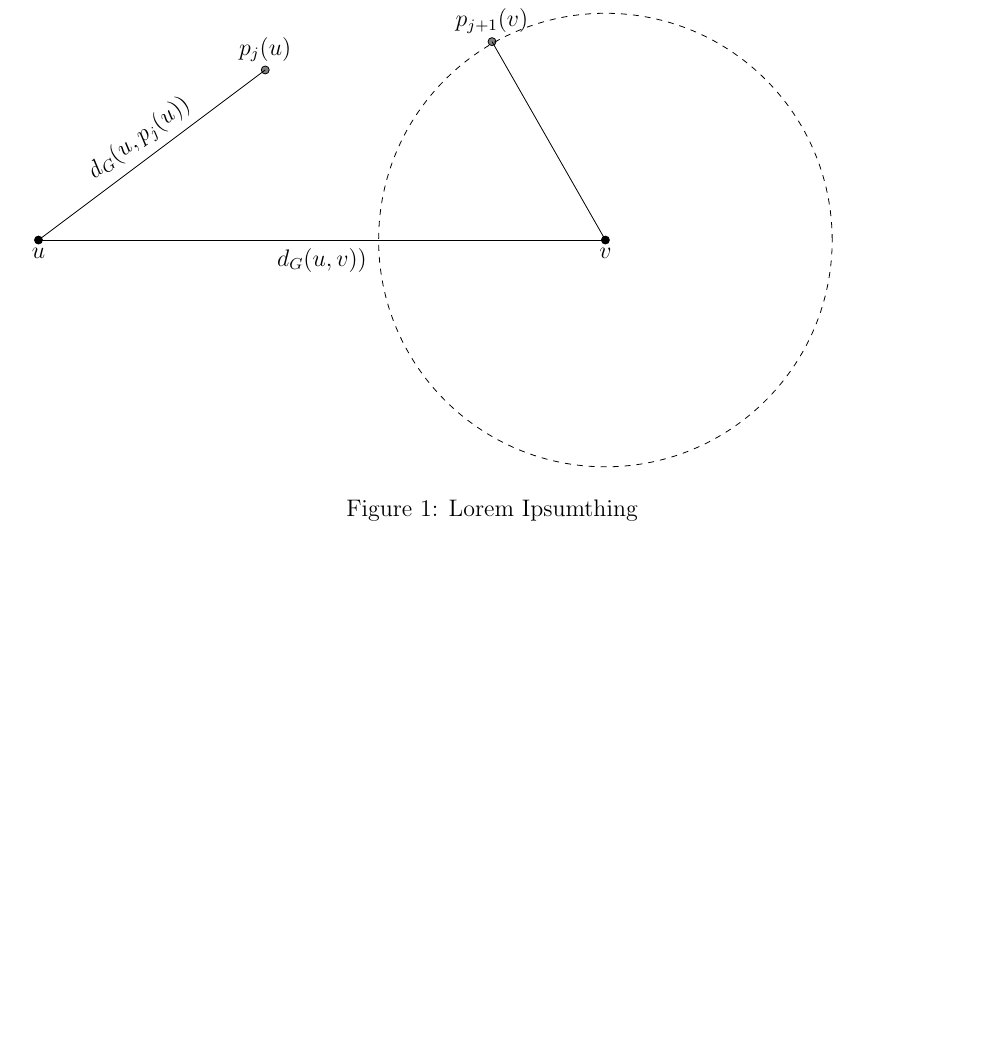
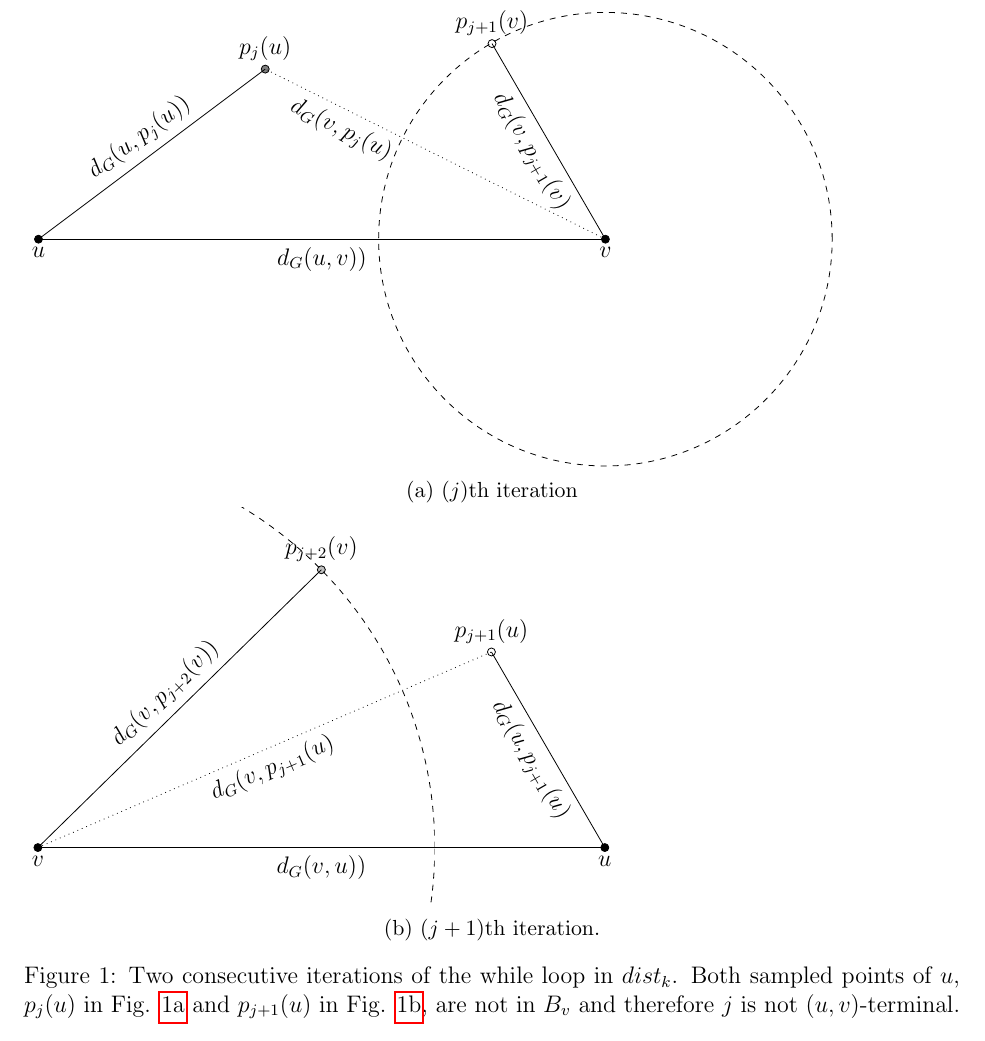
Before and after one commit to vikt0r0/tia-2017, a LaTeX paper (project/paper.tex): part of page 2 of 4 before the commit and part of page 3 of 4 after it, cut so that both start at the same text, the shorter picture padded with empty space. Compiled offline with pdfLaTeX.

Commit message:
Added second figure to figure to show delta increase

```diff
--- a/project/paper.tex
+++ b/project/paper.tex
@@ -14,6 +14,7 @@
 \usepackage{tikz}
 \usepackage[linesnumbered,ruled,vlined,algosection]{algorithm2e}
 \usepackage{parskip} 			   % no paragraph indentation
+\usepackage{subcaption}
 
 \usetikzlibrary{arrows,automata}
 
@@ -70,21 +71,47 @@
 % Assumptions about the reader
 
 \begin{figure}
+\begin{subfigure}[b]{\textwidth}
 \begin{tikzpicture}
 \filldraw (0,0) circle (2pt) node[align=left,   below] {$u$};
 \filldraw (10,0) circle (2pt) node[align=right,  below] {$v$};
 \filldraw[fill=gray] (4,3) circle (2pt) node[align=left, above] {$p_j(u)$};
-\filldraw[fill=gray] (8,3.5) circle (2pt) node[align=left, above] {$p_{j+1}(v)$};
+\filldraw[fill=white] (8,3.45) circle (2pt) node[align=left, above] {$p_{j+1}(v)$};
 \coordinate (u) at (0,0) ;
 \coordinate (v) at (10,0);
 \coordinate (pu) at (4,3);
-\coordinate (pv) at (8, 3.5);
+\coordinate (pv) at (8, 3.45);
 \draw[dashed] (v) circle [radius=4];
 \draw (u) -- (pu) node[pos=0.5, above, sloped] {$d_G(u,p_j(u))$};
 \draw (u) -- (v) node[pos=0.5, below, sloped] {$d_G(u,v))$};
-\draw (v) -- (pv);
+\draw (v) -- (pv) node[pos=0.5, below, sloped] {$d_G(v, p_{j+1}(v)$};
+\draw[dotted] (v) -- (pu) node[pos=0.75, below, sloped] {$d_G(v, p_{j}(u)$};
 \end{tikzpicture}
-\caption{Lorem Ipsumthing}
+\caption{$(j)$th iteration\label{j1}}
+\end{subfigure}
+\begin{subfigure}[b]{\textwidth}
+\begin{tikzpicture}
+\filldraw (0,0) circle (2pt) node[align=left,   below] {$v$};
+\filldraw (10,0) circle (2pt) node[align=right,  below] {$u$};
+\filldraw[fill={rgb:black,1;white,3}] (5,4.9) circle (2pt) node[align=left, above] {$p_{j+2}(v)$};
+\filldraw[fill=white] (8,3.45) circle (2pt) node[align=left, above] {$p_{j+1}(u)$};
+\coordinate (v) at (0,0) ;
+\coordinate (u) at (10,0);
+\coordinate (pv) at (5,4.9);
+\coordinate (pu) at (8, 3.45);
+\begin{scope}
+    \clip (0,6) rectangle (7,-1);
+    \draw[dashed] (v) circle [radius=7];
+\end{scope}
+
+\draw (v) -- (pv) node[pos=0.5, above, sloped] {$d_G(v,p_{j+2}(v))$};
+\draw (v) -- (u) node[pos=0.5, below, sloped] {$d_G(v,u))$};
+\draw (u) -- (pu) node[pos=0.5, below, sloped] {$d_G(u, p_{j+1}(u)$};
+\draw[dotted] (v) -- (pu) node[pos=0.5, below, sloped] {$d_G(v, p_{j+1}(u)$};
+\end{tikzpicture}
+\caption{$(j+1)$th iteration.\label{j2}}
+\end{subfigure}
+\caption{Two consecutive iterations of the while loop in $dist_k$. Both sampled points of $u$, $p_j(u)$ in Fig. \ref{j1} and $p_{j+1}(u)$ in Fig. \ref{j2}, are not in $B_v$ and therefore $j$ is not $(u,v)$-terminal.}
 \end{figure}
 % Reference til Mikkel/Zwick paper - hans query time og 'vores' forbedrede query time - forbedring af konstruktion. Forbedring i querytime, uden at det påvirker space/konstruktionstid.
 
```
